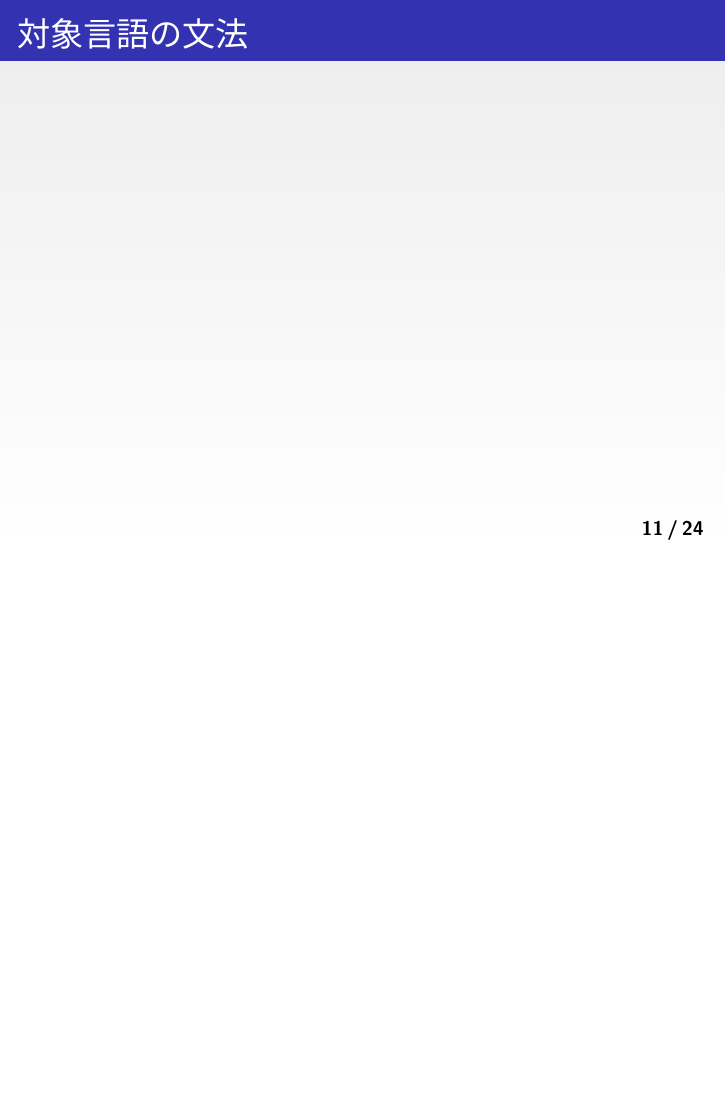
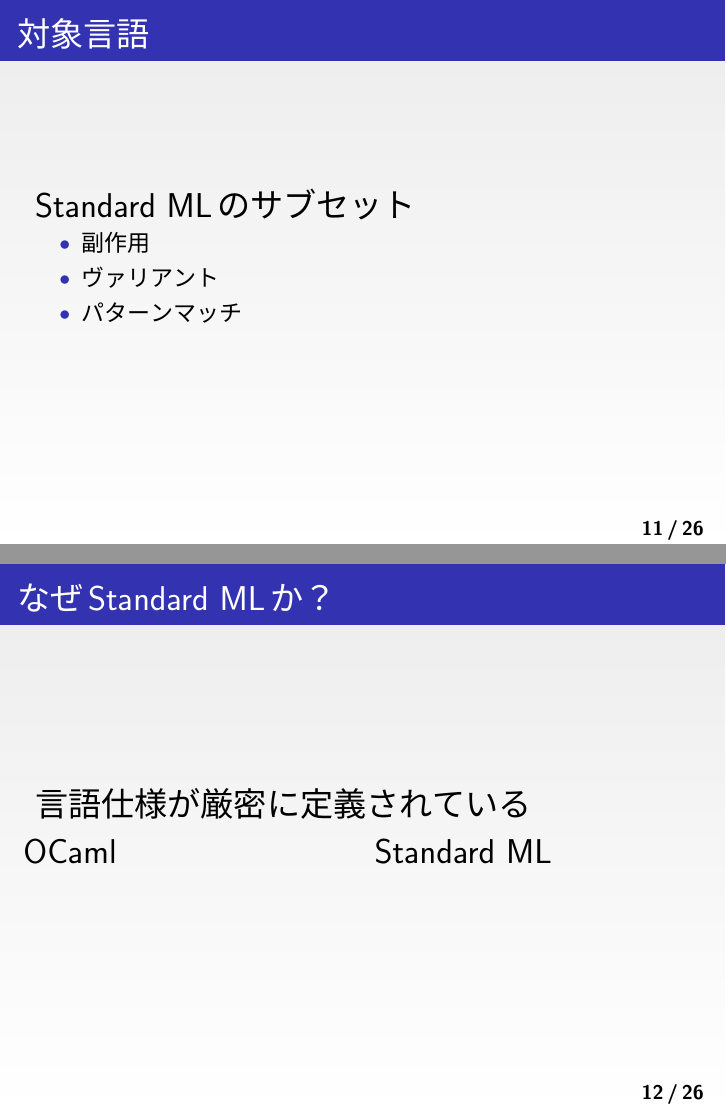
Before and after one commit to fetburner/MLstudy, LaTeX slides (slide.tex): page 11 of 31 before the commit and pages 11 and 12 of 33 after it, the two joined at a grey line, the shorter picture padded with empty space. The pictures show the PDF file slide.pdf that the author committed with the source.

Commit message:
Wrote some slides about syntax

```diff
--- a/slide.tex
+++ b/slide.tex
@@ -254,9 +254,40 @@
 \end{frame}
 
 \subsection{対象言語}
+
+\begin{frame}
+	\frametitle{対象言語}
+	\Large
+	Standard MLのサブセット
+	\begin{itemize}
+		\item 副作用
+		\item ヴァリアント
+		\item パターンマッチ
+
+	\end{itemize}
+\end{frame}
+
+\begin{frame}
+	\frametitle{なぜStandard MLか？}
+	\Large
+	言語仕様が厳密に定義されている
+	\begin{columns}
+		\begin{column}{0.5\textwidth}
+			OCaml
+
+		\end{column}
+		\begin{column}{0.5\textwidth}
+			Standard ML
+		\end{column}
+	\end{columns}
+\end{frame}
+
 \begin{frame}
 	\frametitle{対象言語の文法}
+	\includegraphics[width=80mm]{./syntax.png}
 \end{frame}
+
+
 
 \section{単純な使い方}
 
```
Also changed, not shown: slide.pdf, syntax.png (added), 1 other file.
